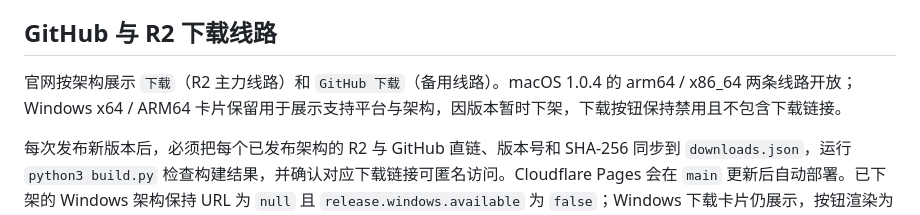
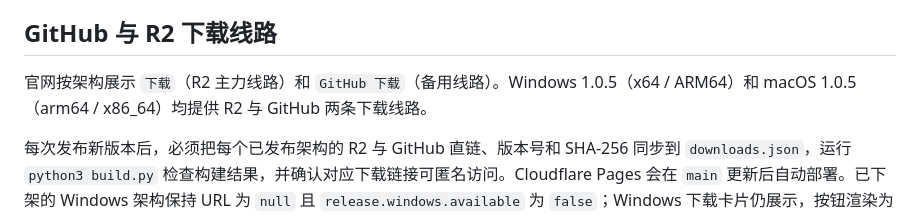
Before and after one commit to gddjag/QMix, a Markdown page: QMixWeb/README.md, the part around the change. GitHub-like rendering.

Commit message:
Document restored Windows 1.0.5 release availability

```diff
--- a/QMixWeb/README.md
+++ b/QMixWeb/README.md
@@ -34,7 +34,7 @@ python3 -m http.server 8877 --bind 127.0.0.1 --directory QMixWeb/dist
 
 ## GitHub 与 R2 下载线路
 
-官网按架构展示 `下载`（R2 主力线路）和 `GitHub 下载`（备用线路）。macOS 1.0.4 的 arm64 / x86_64 两条线路开放；Windows x64 / ARM64 卡片保留用于展示支持平台与架构，因版本暂时下架，下载按钮保持禁用且不包含下载链接。
+官网按架构展示 `下载`（R2 主力线路）和 `GitHub 下载`（备用线路）。Windows 1.0.5（x64 / ARM64）和 macOS 1.0.5（arm64 / x86_64）均提供 R2 与 GitHub 两条下载线路。
 
 每次发布新版本后，必须把每个已发布架构的 R2 与 GitHub 直链、版本号和 SHA-256 同步到 `downloads.json`，运行 `python3 build.py` 检查构建结果，并确认对应下载链接可匿名访问。Cloudflare Pages 会在 `main` 更新后自动部署。已下架的 Windows 架构保持 URL 为 `null` 且 `release.windows.available` 为 `false`；Windows 下载卡片仍展示，按钮渲染为禁用状态且不得生成链接，只有用户明确要求恢复发布后才重新开放。不得把测试包、软件源码或不匹配版本的校验值放入官网。
 
```
